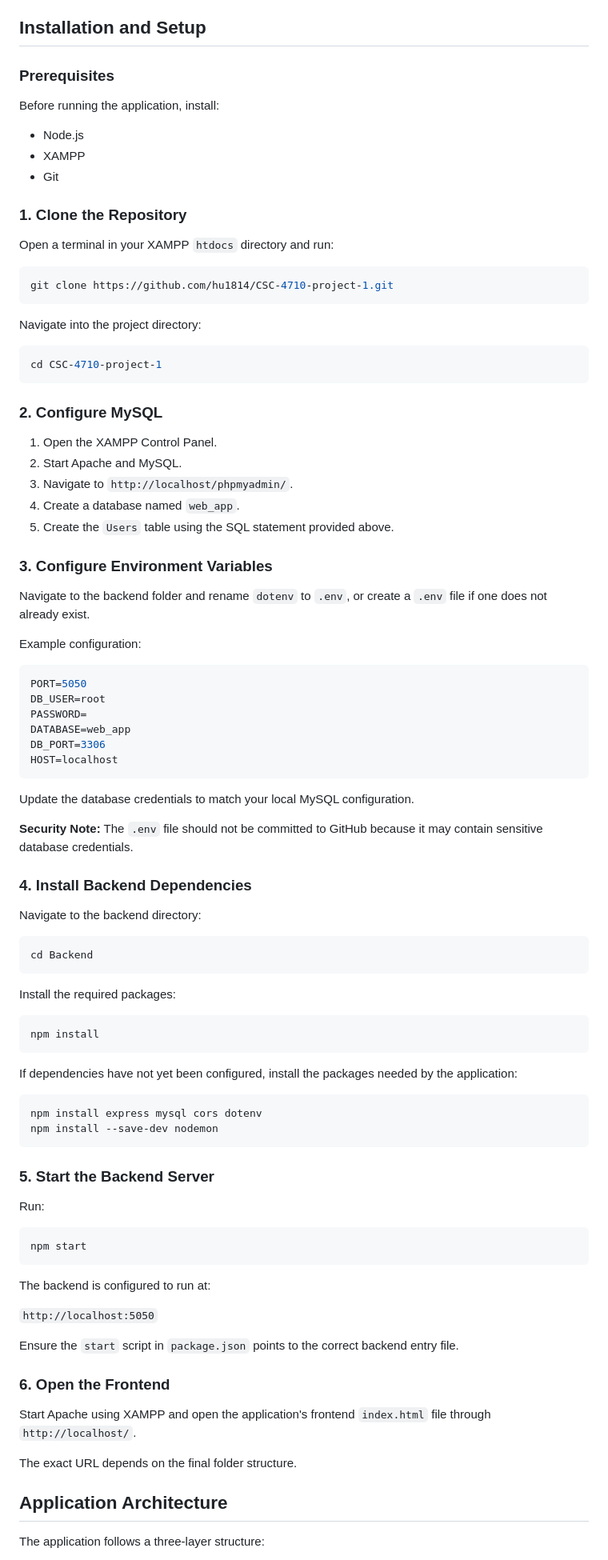
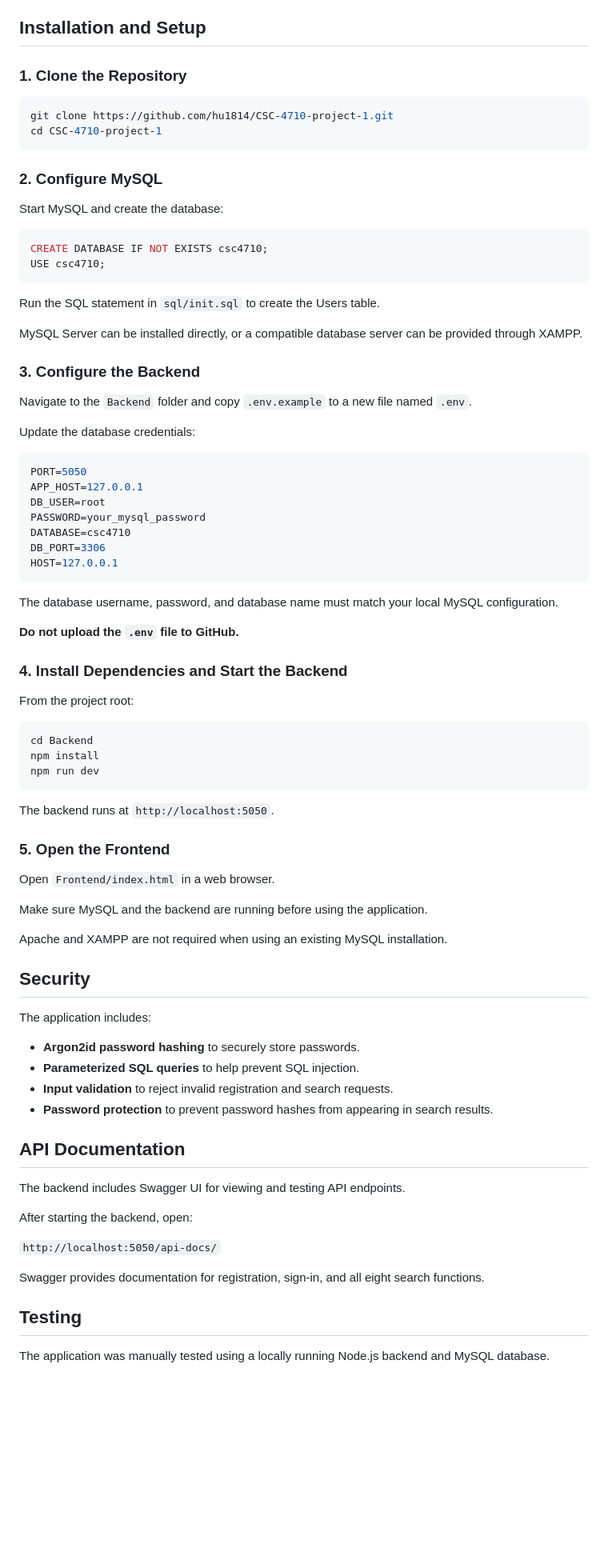
Before and after one commit to hu1814/CSC-4710-project-1, a Markdown page: README.md, the part around one of its changes. Shown at 80% size. GitHub-like rendering; blank space fills up the shorter version.

Commit message:
Revise README for clarity and completeness
Updated project overview, technologies, features, and installation instructions in README.md.

````diff
--- a/README.md
+++ b/README.md
@@ -60,97 +83,86 @@ Using `DATETIME` for registration allows users to be compared by registration or
 
 ## Installation and Setup
 
-### Prerequisites
-
-Before running the application, install:
-
-- Node.js
-- XAMPP
-- Git
-
 ### 1. Clone the Repository
-
-Open a terminal in your XAMPP `htdocs` directory and run:
 
 ```bash
 git clone https://github.com/hu1814/CSC-4710-project-1.git
-```
-
-Navigate into the project directory:
-
-```bash
 cd CSC-4710-project-1
 ```
 
 ### 2. Configure MySQL
 
-1. Open the XAMPP Control Panel.
-2. Start Apache and MySQL.
-3. Navigate to `http://localhost/phpmyadmin/`.
-4. Create a database named `web_app`.
-5. Create the `Users` table using the SQL statement provided above.
+Start MySQL and create the database:
 
-### 3. Configure Environment Variables
+```sql
+CREATE DATABASE IF NOT EXISTS csc4710;
+USE csc4710;
+```
 
-Navigate to the backend folder and rename `dotenv` to `.env`, or create a `.env` file if one does not already exist.
+Run the SQL statement in `sql/init.sql` to create the Users table.
 
-Example configuration:
+MySQL Server can be installed directly, or a compatible database server can be provided through XAMPP.
+
+### 3. Configure the Backend
+
+Navigate to the `Backend` folder and copy `.env.example` to a new file named `.env`.
+
+Update the database credentials:
 
 ```env
 PORT=5050
+APP_HOST=127.0.0.1
 DB_USER=root
-PASSWORD=
-DATABASE=web_app
+PASSWORD=your_mysql_password
+DATABASE=csc4710
 DB_PORT=3306
-HOST=localhost
+HOST=127.0.0.1
 ```
 
-Update the database credentials to match your local MySQL configuration.
+The database username, password, and database name must match your local MySQL configuration.
 
-**Security Note:** The `.env` file should not be committed to GitHub because it may contain sensitive database credentials.
+**Do not upload the `.env` file to GitHub.**
 
-### 4. Install Backend Dependencies
+### 4. Install Dependencies and Start the Backend
 
-Navigate to the backend directory:
+From the project root:
 
 ```bash
 cd Backend
+npm install
+npm run dev
 ```
 
-Install the required packages:
+The backend runs at `http://localhost:5050`.
 
-```bash
-npm install
-```
+### 5. Open the Frontend
 
-If dependencies have not yet been configured, install the packages needed by the application:
+Open `Frontend/index.html` in a web browser.
 
-```bash
-npm install express mysql cors dotenv
-npm install --save-dev nodemon
-```
+Make sure MySQL and the backend are running before using the application.
 
-### 5. Start the Backend Server
+Apache and XAMPP are not required when using an existing MySQL installation.
 
-Run:
+## Security
 
-```bash
-npm start
-```
+The application includes:
 
-The backend is configured to run at:
+- **Argon2id password hashing** to securely store passwords.
+- **Parameterized SQL queries** to help prevent SQL injection.
+- **Input validation** to reject invalid registration and search requests.
+- **Password protection** to prevent password hashes from appearing in search results.
 
-`http://localhost:5050`
+## API Documentation
 
-Ensure the `start` script in `package.json` points to the correct backend entry file.
+The backend includes Swagger UI for viewing and testing API endpoints.
 
-### 6. Open the Frontend
+After starting the backend, open:
 
-Start Apache using XAMPP and open the application's frontend `index.html` file through `http://localhost/`.
+`http://localhost:5050/api-docs/`
 
-The exact URL depends on the final folder structure.
+Swagger provides documentation for registration, sign-in, and all eight search functions.
 
-## Application Architecture
+## Testing
 
-The application follows a three-layer structure:
+The application was manually tested using a locally running Node.js backend and MySQL database.
 
````
Also changed, not shown: other parts of README.md (+63 -87 lines).
